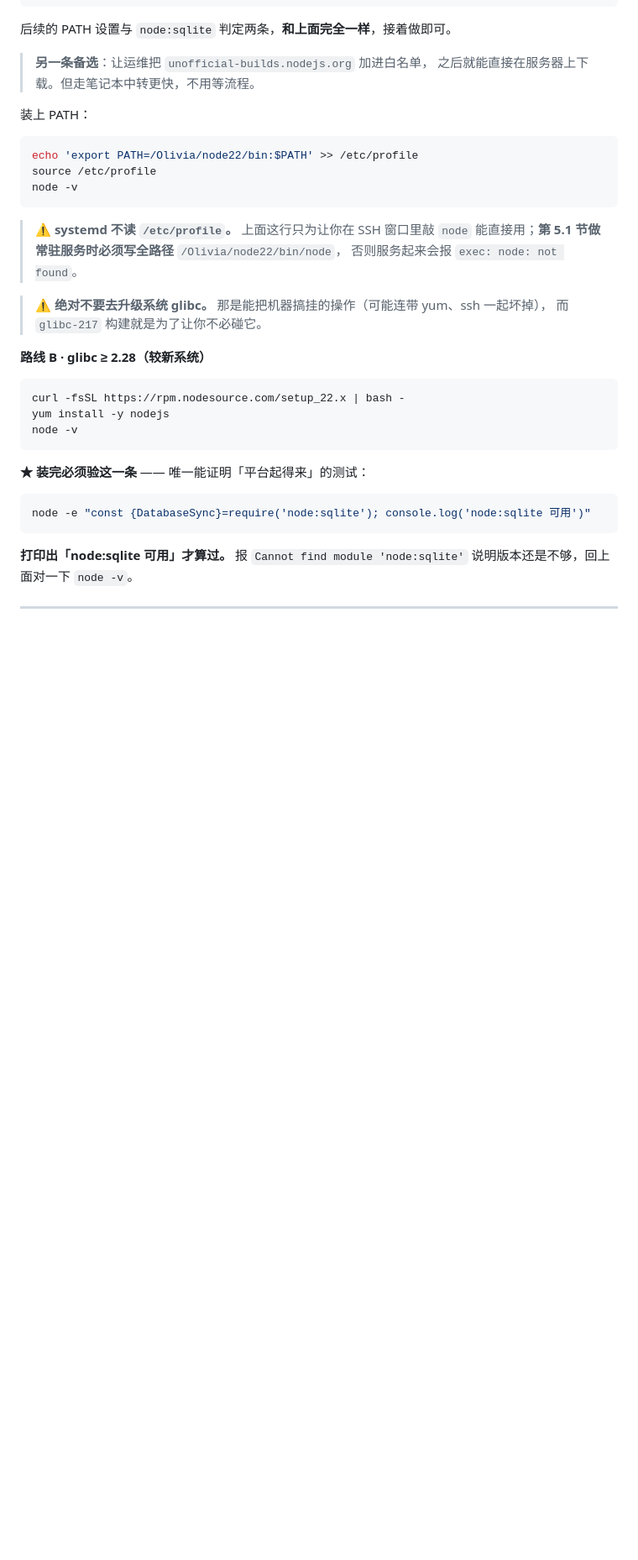
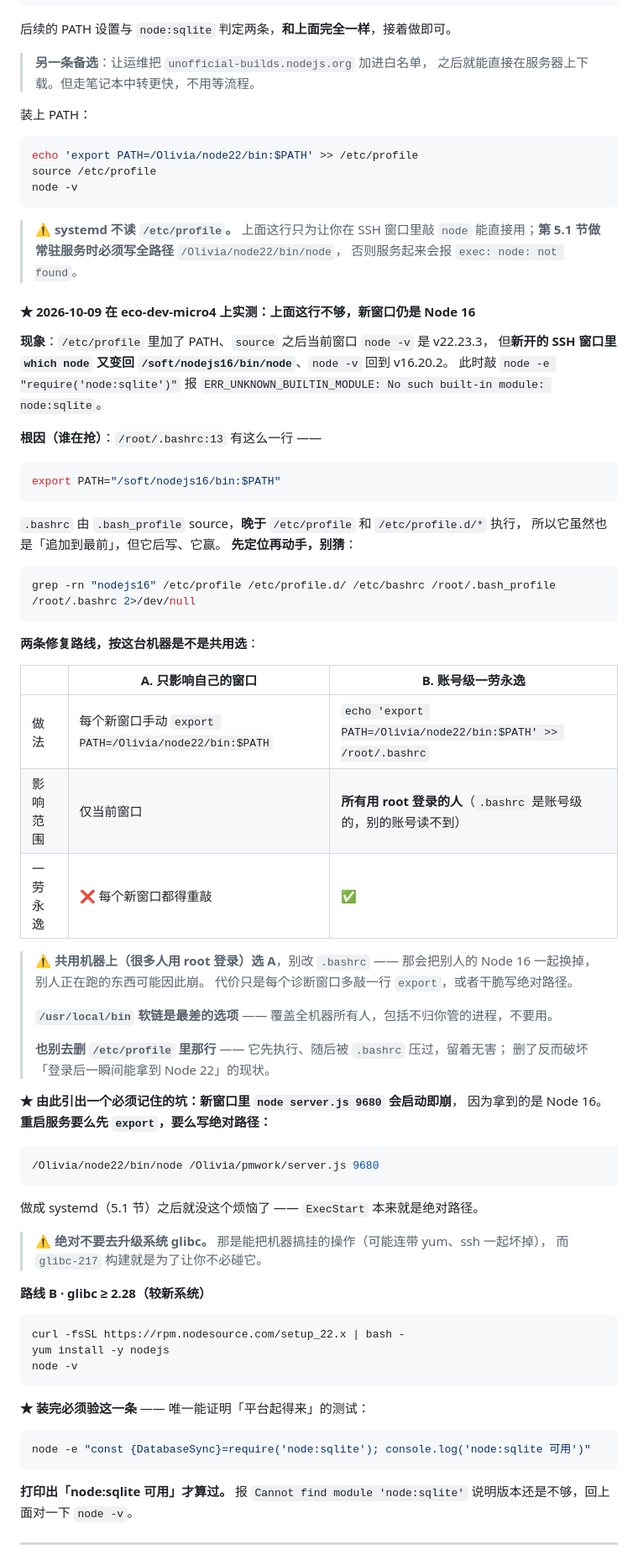
Before and after one commit to divergentolivia-del/iSolarCloudProjectManage, a Markdown page: docs/ops-server-deploy.md, the part around one of its changes. Shown at 84% size. GitHub-like rendering; blank space fills up the shorter version.

````diff
--- a/docs/ops-server-deploy.md
+++ b/docs/ops-server-deploy.md
@@ -179,6 +179,48 @@ node -v
 > ⚠️ **systemd 不读 `/etc/profile`。** 上面这行只为让你在 SSH 窗口里敲 `node`
 > 能直接用；**第 5.1 节做常驻服务时必须写全路径** `/Olivia/node22/bin/node`，
 > 否则服务起来会报 `exec: node: not found`。
+
+#### ★ 2026-10-09 在 eco-dev-micro4 上实测：上面这行**不够**，新窗口仍是 Node 16
+
+**现象**：`/etc/profile` 里加了 PATH、`source` 之后当前窗口 `node -v` 是 v22.23.3，
+但**新开的 SSH 窗口里 `which node` 又变回 `/soft/nodejs16/bin/node`**、`node -v` 回到 v16.20.2。
+此时敲 `node -e "require('node:sqlite')"` 报
+`ERR_UNKNOWN_BUILTIN_MODULE: No such built-in module: node:sqlite`。
+
+**根因（谁在抢）**：`/root/.bashrc:13` 有这么一行 ——
+```bash
+export PATH="/soft/nodejs16/bin:$PATH"
+```
+`.bashrc` 由 `.bash_profile` source，**晚于** `/etc/profile` 和 `/etc/profile.d/*` 执行，
+所以它虽然也是「追加到最前」，但它后写、它赢。
+**先定位再动手，别猜**：
+```bash
+grep -rn "nodejs16" /etc/profile /etc/profile.d/ /etc/bashrc /root/.bash_profile /root/.bashrc 2>/dev/null
+```
+
+**两条修复路线，按这台机器是不是共用选**：
+
+| | A. 只影响自己的窗口 | B. 账号级一劳永逸 |
+|---|---|---|
+| 做法 | 每个新窗口手动 `export PATH=/Olivia/node22/bin:$PATH` | `echo 'export PATH=/Olivia/node22/bin:$PATH' >> /root/.bashrc` |
+| 影响范围 | 仅当前窗口 | **所有用 root 登录的人**（`.bashrc` 是账号级的，别的账号读不到） |
+| 一劳永逸 | ❌ 每个新窗口都得重敲 | ✅ |
+
+> ⚠️ **共用机器上（很多人用 root 登录）选 A**，别改 `.bashrc` ——
+> 那会把别人的 Node 16 一起换掉，别人正在跑的东西可能因此崩。
+> 代价只是每个诊断窗口多敲一行 `export`，或者干脆写绝对路径。
+>
+> **`/usr/local/bin` 软链是最差的选项** —— 覆盖全机器所有人，包括不归你管的进程，不要用。
+>
+> **也别去删 `/etc/profile` 里那行** —— 它先执行、随后被 `.bashrc` 压过，留着无害；
+> 删了反而破坏「登录后一瞬间能拿到 Node 22」的现状。
+
+**★ 由此引出一个必须记住的坑：新窗口里 `node server.js 9680` 会启动即崩**，
+因为拿到的是 Node 16。**重启服务要么先 `export`，要么写绝对路径：**
+```bash
+/Olivia/node22/bin/node /Olivia/pmwork/server.js 9680
+```
+做成 systemd（5.1 节）之后就没这个烦恼了 —— `ExecStart` 本来就是绝对路径。
 
 > ⚠️ **绝对不要去升级系统 glibc。** 那是能把机器搞挂的操作（可能连带 yum、ssh 一起坏掉），
 > 而 `glibc-217` 构建就是为了让你不必碰它。
````
Also changed, not shown: other parts of docs/ops-server-deploy.md (+36 -0 lines).
